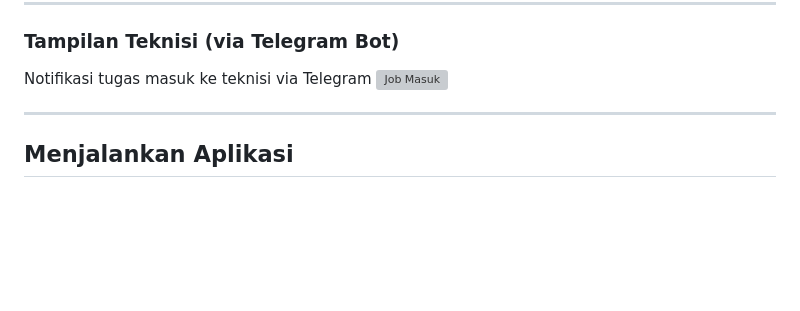
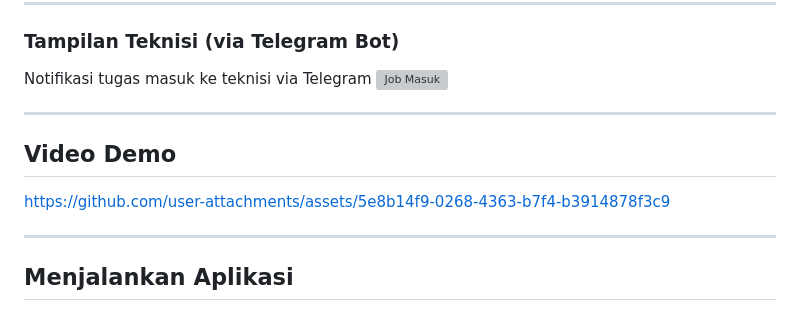
Before and after one commit to cybha22/manajemen-aset-dan-pelaporan-kerusakan, a Markdown page: README.md, the part around the change. Rendered like a GitHub page; blank space fills up the shorter version; grey boxes are pictures that could not be loaded.

Commit message:
docs: tambah section video demo di README

```diff
--- a/README.md
+++ b/README.md
@@ -75,6 +75,12 @@ QR Code Generator Ruangan
 
 Notifikasi tugas masuk ke teknisi via Telegram
 ![Job Masuk](flowcharts/previews/teknisi/job-masuk.png)
+
+---
+
+## Video Demo
+
+https://github.com/user-attachments/assets/5e8b14f9-0268-4363-b7f4-b3914878f3c9
 
 ---
 
```
